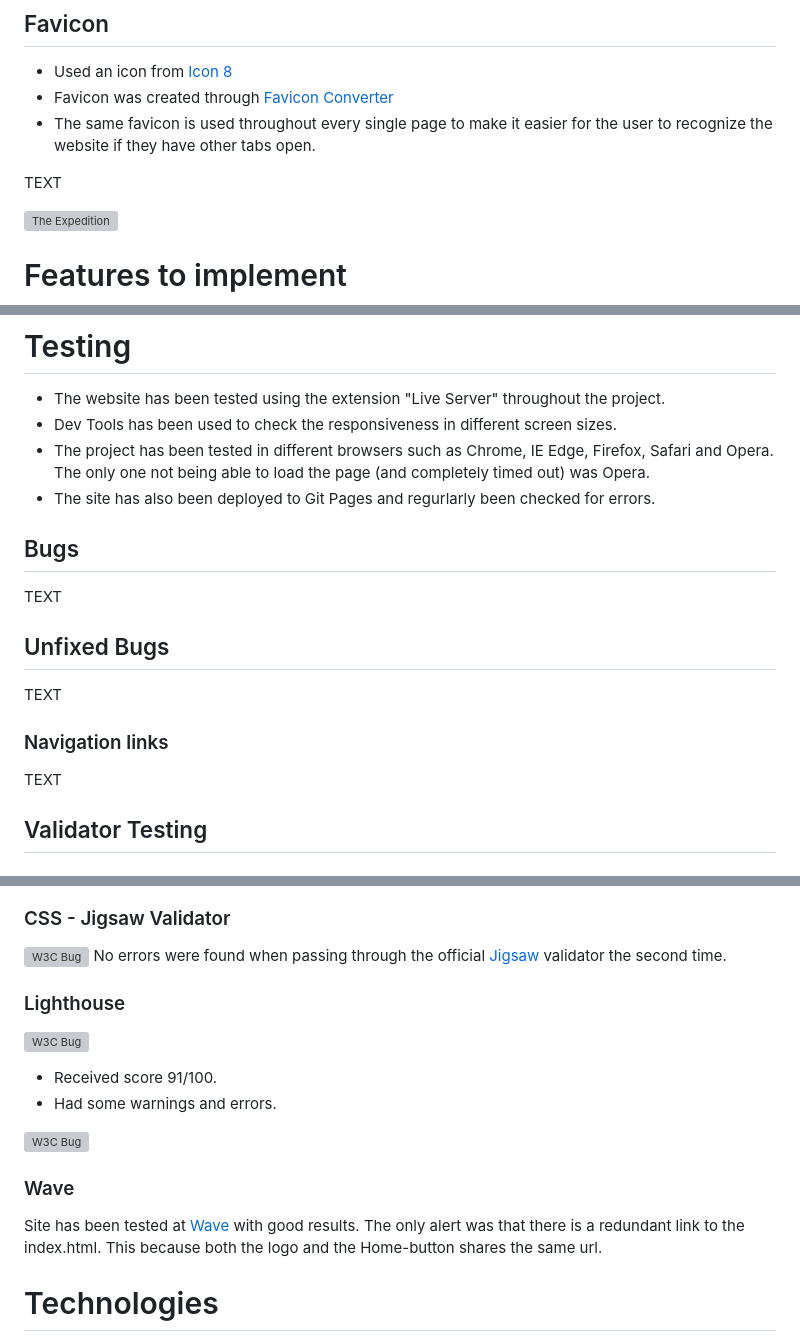
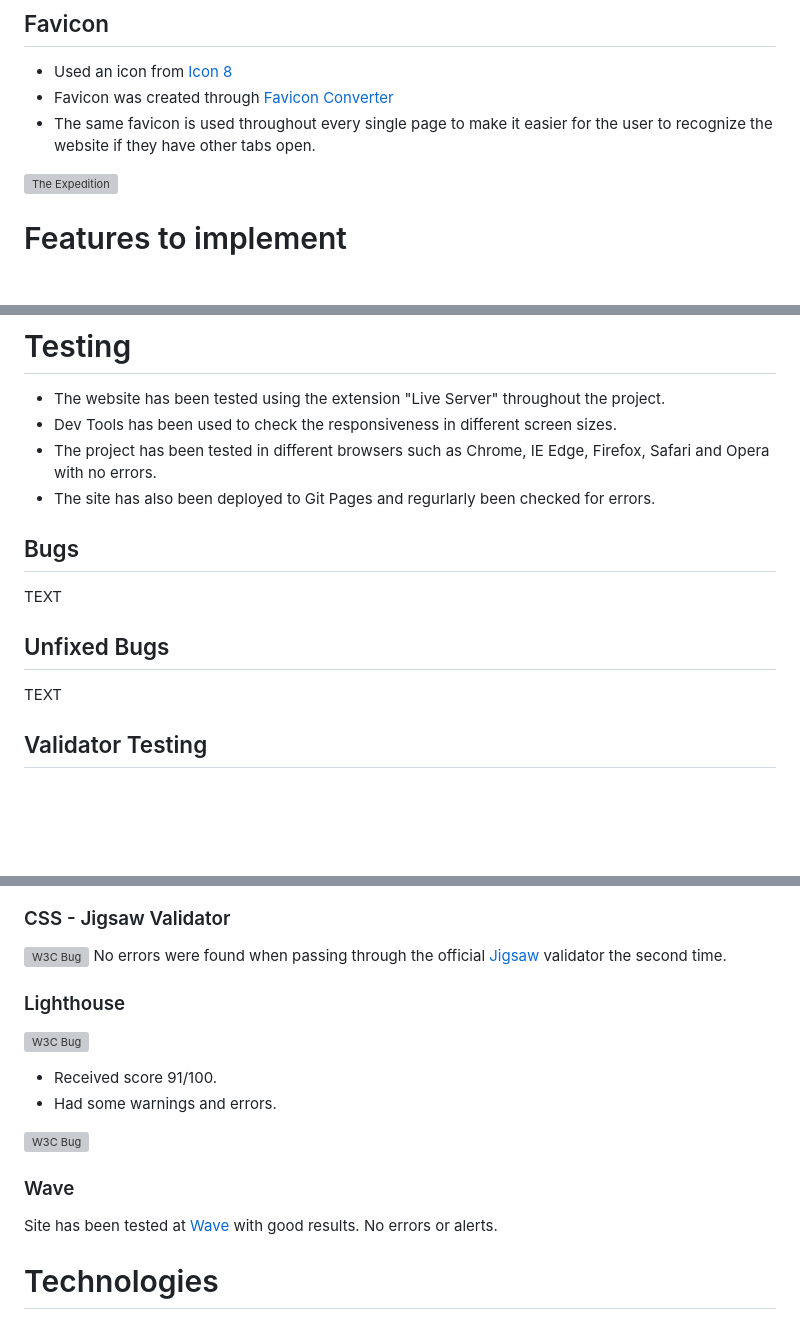
Before and after one commit to Rackstorm/Code-Institute-Project-2, a Markdown page: README.md, 3 parts joined by grey strips. Drawn GitHub-style; blank space fills up the shorter version; grey boxes are pictures that could not be loaded.

```diff
--- a/README.md
+++ b/README.md
@@ -35,8 +28,6 @@ TEXT
 - Used an icon from [Icon 8](https://icons8.com/icons)
 - Favicon was created through [Favicon Converter](https://favicon.io/favicon-converter/)
 - The same favicon is used throughout every single page to make it easier for the user to recognize the website if they have other tabs open.
-
-TEXT
 
 ![The Expedition](docs/readme_images/story.png)
 
@@ -56,7 +47,7 @@ PICTURES
 
 - The website has been tested using the extension "Live Server" throughout the project.
 - Dev Tools has been used to check the responsiveness in different screen sizes.
-- The project has been tested in different browsers such as Chrome, IE Edge, Firefox, Safari and Opera. The only one not being able to load the page (and completely timed out) was Opera.
+- The project has been tested in different browsers such as Chrome, IE Edge, Firefox, Safari and Opera with no errors.
 - The site has also been deployed to Git Pages and regurlarly been checked for errors.
 
 ## Bugs
@@ -67,10 +58,6 @@ TEXT
 
 TEXT
 
-### Navigation links
-
-TEXT
-
 ## Validator Testing
 
 ### HTML - W3C validator
@@ -94,8 +81,7 @@ No errors were found when passing through the official [Jigsaw](https://jigsaw.w
 
 ### Wave
 
-Site has been tested at [Wave](https://wave.webaim.org/report#/https://rackstorm.github.io/Code-Institute_Project-1/) with good results. The only alert was that there is a
-redundant link to the index.html. This because both the logo and the Home-button shares the same url.
+Site has been tested at [Wave](https://wave.webaim.org/report#/https://rackstorm.github.io/Code_Institute_Project-2/) with good results. No errors or alerts.
 
 # Technologies
 
```
Also changed, not shown: other parts of README.md (+36 -32 lines).
